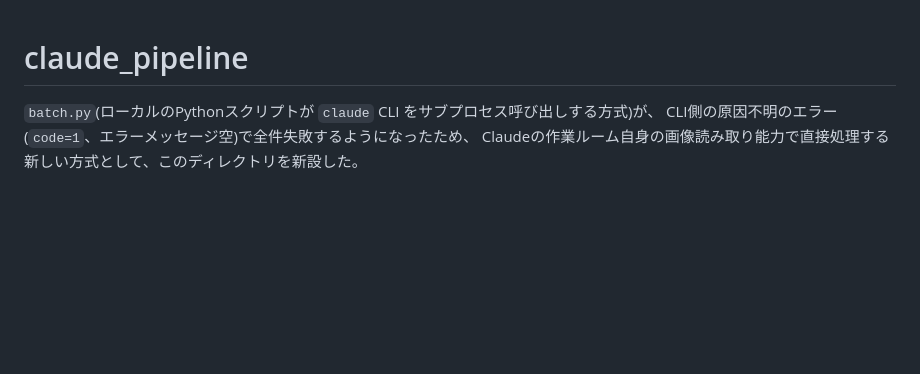
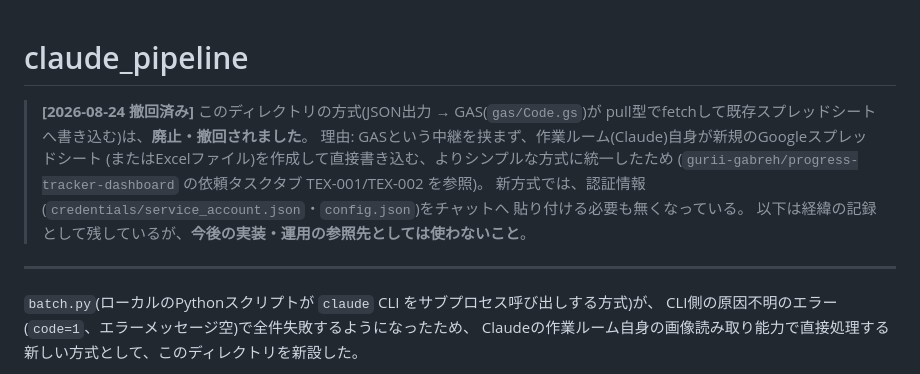
Before and after one commit to gurii-gabreh/Text-Extraction, a Markdown page: claude_pipeline/README.md, the part around the change. Drawn GitHub-style; blank space fills up the shorter version.

Commit message:
claude_pipeline(GAS方式)を撤回済みとして記録
作業ルームが新規スプレッドシートへ直接書き込む、よりシンプルな方式に統一したため、
JSON+GAS方式は廃止した。経緯の記録として残すが、今後の参照先ではないことを明記。
詳細はgurii-gabreh/progress-tracker-dashboardの依頼タスクタブ(TEX-001/TEX-002)を参照。

Co-Authored-By: Claude Sonnet 5 <noreply@anthropic.com>
Claude-Session: https://claude.ai/code/session_01LXSKAKbeRC8fNRqTEpqNg2

```diff
--- a/claude_pipeline/README.md
+++ b/claude_pipeline/README.md
@@ -1,4 +1,15 @@
 # claude_pipeline
+
+> **[2026-08-24 撤回済み]** このディレクトリの方式(JSON出力 → GAS(`gas/Code.gs`)が
+> pull型でfetchして既存スプレッドシートへ書き込む)は、**廃止・撤回されました**。
+> 理由: GASという中継を挟まず、作業ルーム(Claude)自身が新規のGoogleスプレッドシート
+> (またはExcelファイル)を作成して直接書き込む、よりシンプルな方式に統一したため
+> (`gurii-gabreh/progress-tracker-dashboard` の依頼タスクタブ TEX-001/TEX-002 を参照)。
+> 新方式では、認証情報(`credentials/service_account.json`・`config.json`)をチャットへ
+> 貼り付ける必要も無くなっている。
+> 以下は経緯の記録として残しているが、**今後の実装・運用の参照先としては使わないこと**。
+
+---
 
 `batch.py`(ローカルのPythonスクリプトが `claude` CLI をサブプロセス呼び出しする方式)が、
 CLI側の原因不明のエラー(`code=1`、エラーメッセージ空)で全件失敗するようになったため、
```
